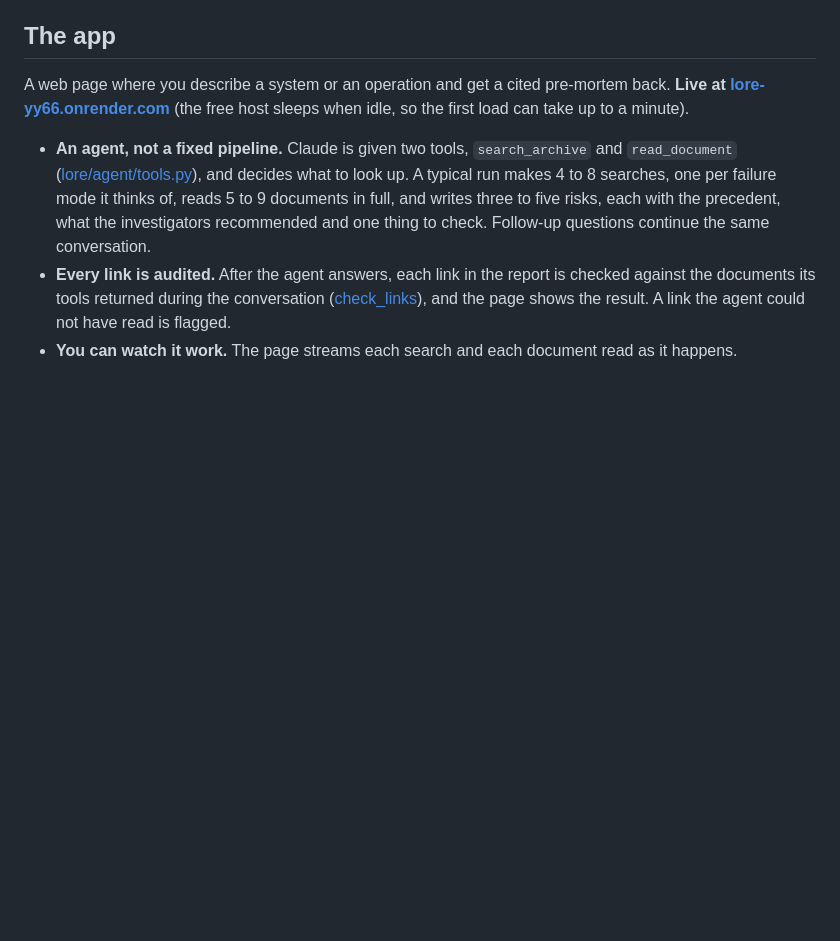
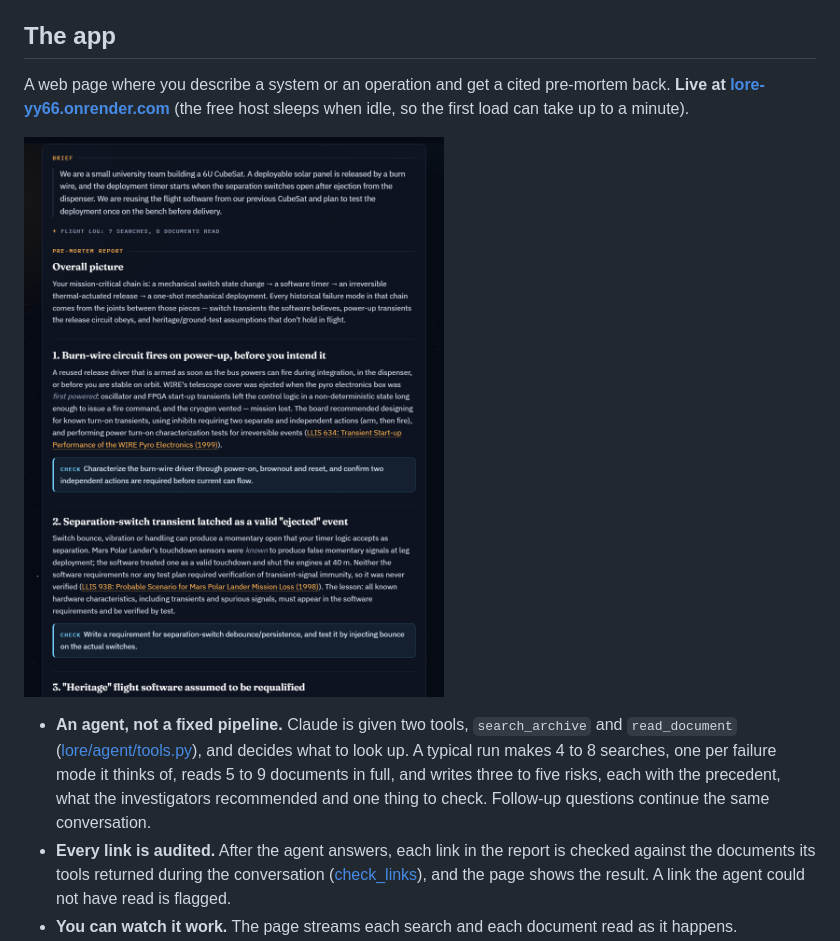
Before and after one commit to basharfkhan/lore, a Markdown page: README.md, the part around one of its changes. Rendered like a GitHub page; pictures changed too: docs/screenshot-report.png (added); blank space fills up the shorter version.

```diff
--- a/README.md
+++ b/README.md
@@ -26,6 +31,8 @@ keyword, dense or hybrid search (details under Evaluation).
 A web page where you describe a system or an operation and get a cited pre-mortem back.
 **Live at [lore-yy66.onrender.com](https://lore-yy66.onrender.com)** (the free host sleeps when
 idle, so the first load can take up to a minute).
+
+![A pre-mortem report: numbered risks, each with a cited precedent and a check](docs/screenshot-report.png)
 
 - **An agent, not a fixed pipeline.** Claude is given two tools, `search_archive` and
   `read_document` ([lore/agent/tools.py](lore/agent/tools.py)), and decides what to look up.
```
Also changed, not shown: other parts of README.md (+5 -0 lines), docs/screenshot-home.png (added), 2 other files.
